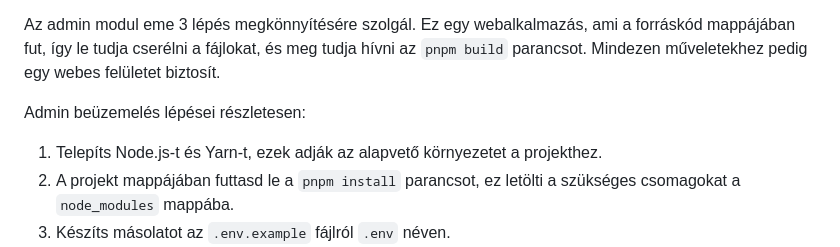
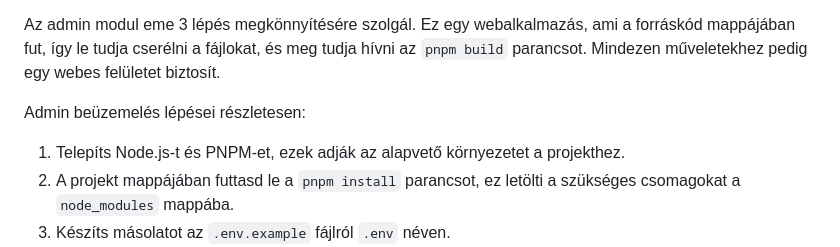
Before and after one commit to k-monitor/onkormanyzati-koltsegvetes-v2, a Markdown page: README.md, the part around the change. GitHub-like rendering.

```diff
--- a/README.md
+++ b/README.md
@@ -329,7 +329,7 @@ Az admin modul eme 3 lépés megkönnyítésére szolgál. Ez egy webalkalmazás
 
 Admin beüzemelés lépései részletesen:
 
-1. Telepíts Node.js-t és Yarn-t, ezek adják az alapvető környezetet a projekthez.
+1. Telepíts Node.js-t és PNPM-et, ezek adják az alapvető környezetet a projekthez.
 2. A projekt mappájában futtasd le a `pnpm install` parancsot, ez letölti a szükséges csomagokat a `node_modules` mappába.
 3. Készíts másolatot az `.env.example` fájlról `.env` néven.
 4. Szerkeszd az `.env` fájlt, hogy beállítsd az admin felületet:
```
